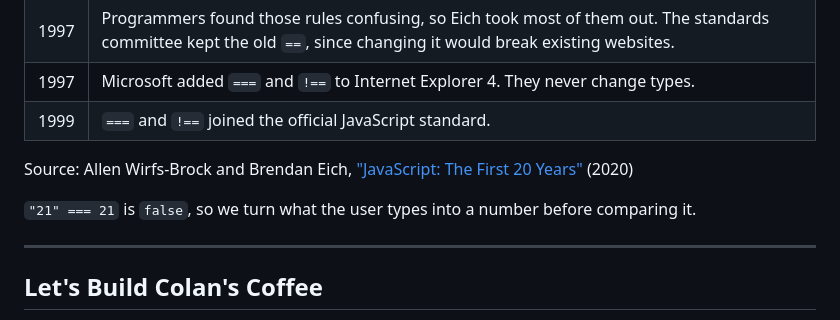
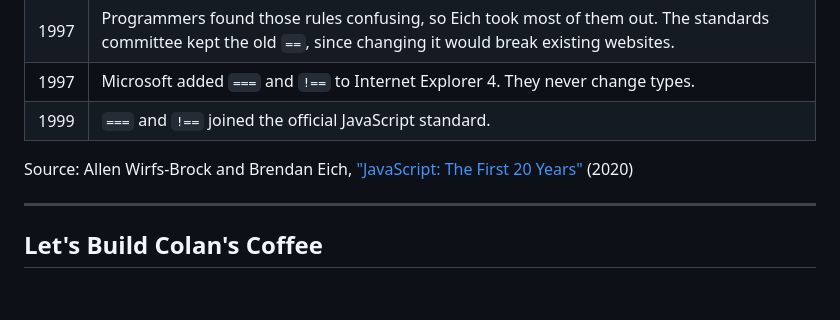
Before and after one commit to bi3mer/lectures, a Markdown page: cs213/js/lecture-conditional-js.md, the part around the change. Rendered like a GitHub page; blank space fills up the shorter version.

Commit message:
got rid of useless line

```diff
--- a/cs213/js/lecture-conditional-js.md
+++ b/cs213/js/lecture-conditional-js.md
@@ -97,8 +97,6 @@ The second line has both: `===` asked the question, and `=` put the answer in `i
 | 1999 | `===` and `!==` joined the official JavaScript standard.                                                                                                            |
 
 <p class="caption">Source: Allen Wirfs-Brock and Brendan Eich, <a href="https://doi.org/10.1145/3386327">"JavaScript: The First 20 Years"</a> (2020)</p>
-
-`"21" === 21` is `false`, so we turn what the user types into a number before comparing it.
 
 ---
 
```
